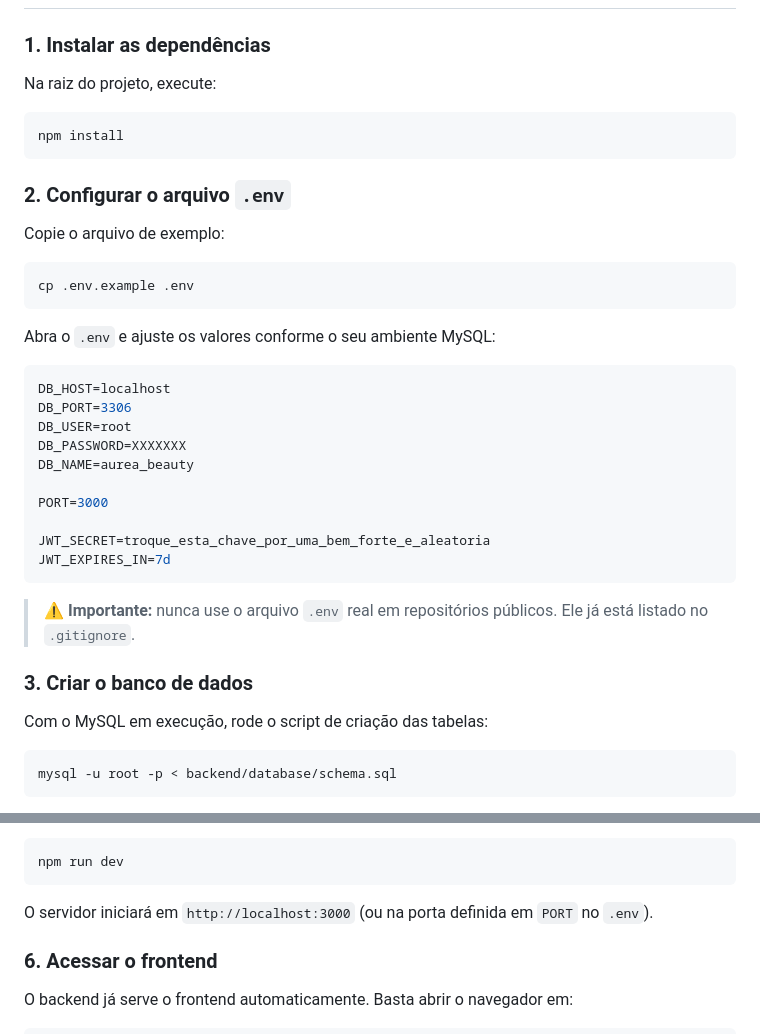
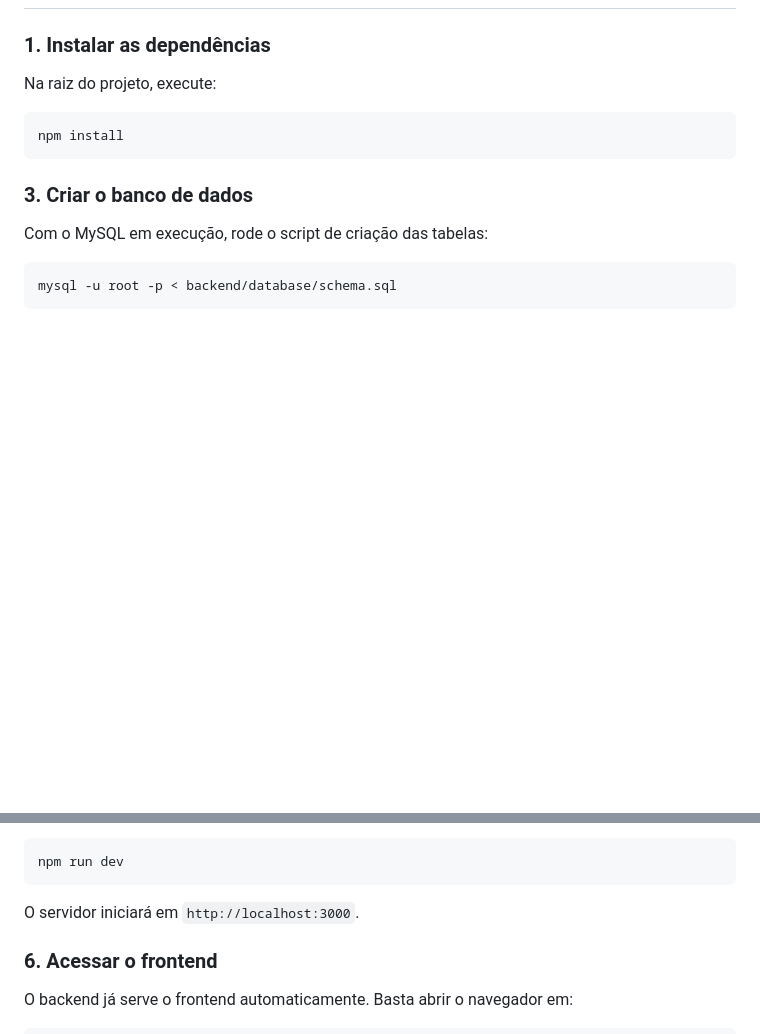
Before and after one commit to laradasilvadias/AureaBeauty, a Markdown page: README.md, 2 parts joined by grey strips. Rendered like a GitHub page; blank space fills up the shorter version.

````diff
--- a/README.md
+++ b/README.md
@@ -48,31 +48,6 @@ Na raiz do projeto, execute:
 npm install
 ```
 
-### 2. Configurar o arquivo `.env`
-
-Copie o arquivo de exemplo:
-
-```bash
-cp .env.example .env
-```
-
-Abra o `.env` e ajuste os valores conforme o seu ambiente MySQL:
-
-```env
-DB_HOST=localhost
-DB_PORT=3306
-DB_USER=root
-DB_PASSWORD=XXXXXXX
-DB_NAME=aurea_beauty
-
-PORT=3000
-
-JWT_SECRET=troque_esta_chave_por_uma_bem_forte_e_aleatoria
-JWT_EXPIRES_IN=7d
-```
-
-> ⚠️ **Importante:** nunca use o arquivo `.env` real em repositórios públicos. Ele já está listado no `.gitignore`.
-
 ### 3. Criar o banco de dados
 
 Com o MySQL em execução, rode o script de criação das tabelas:
@@ -107,7 +82,7 @@ Para rodar em modo desenvolvimento (reinício automático a cada alteração, re
 npm run dev
 ```
 
-O servidor iniciará em `http://localhost:3000` (ou na porta definida em `PORT` no `.env`).
+O servidor iniciará em `http://localhost:3000`.
 
 ### 6. Acessar o frontend
 
````
